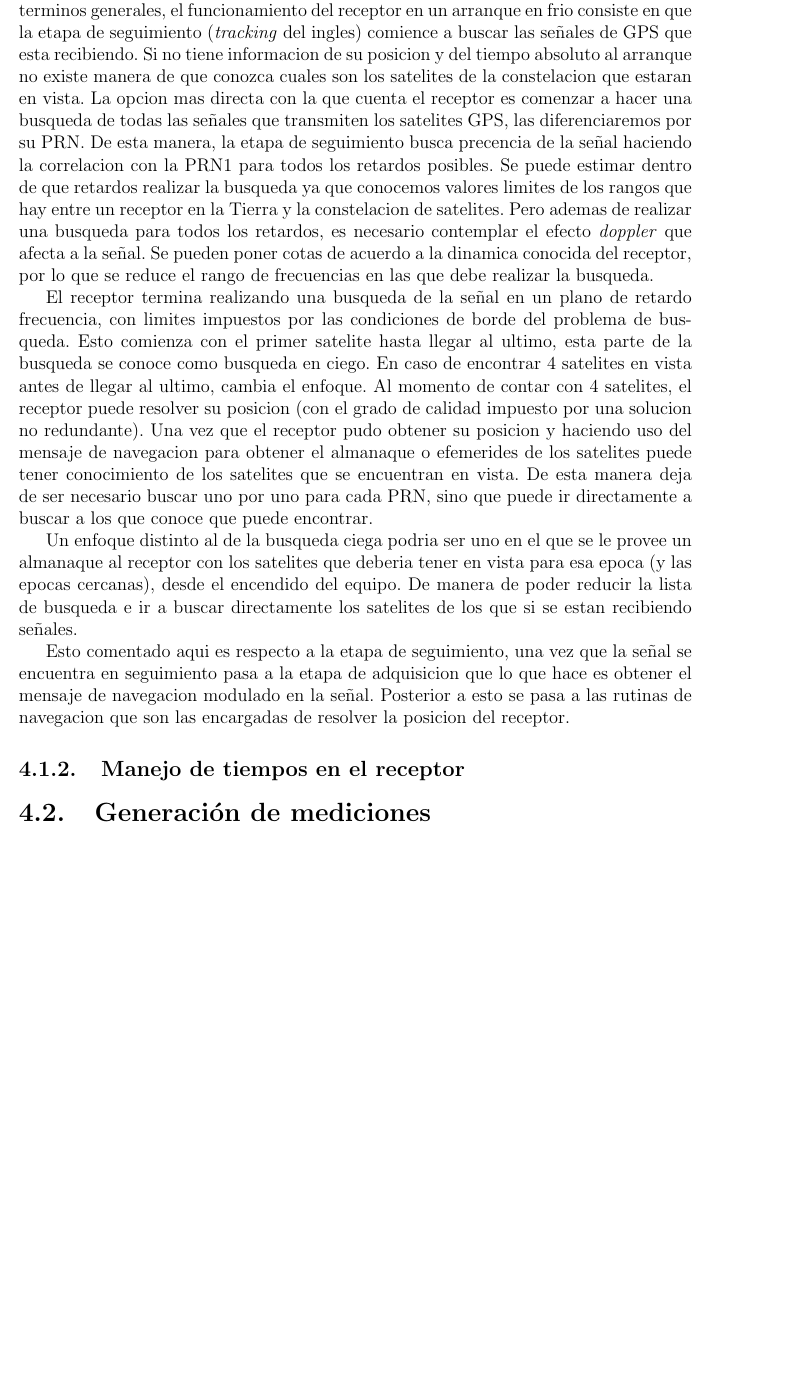
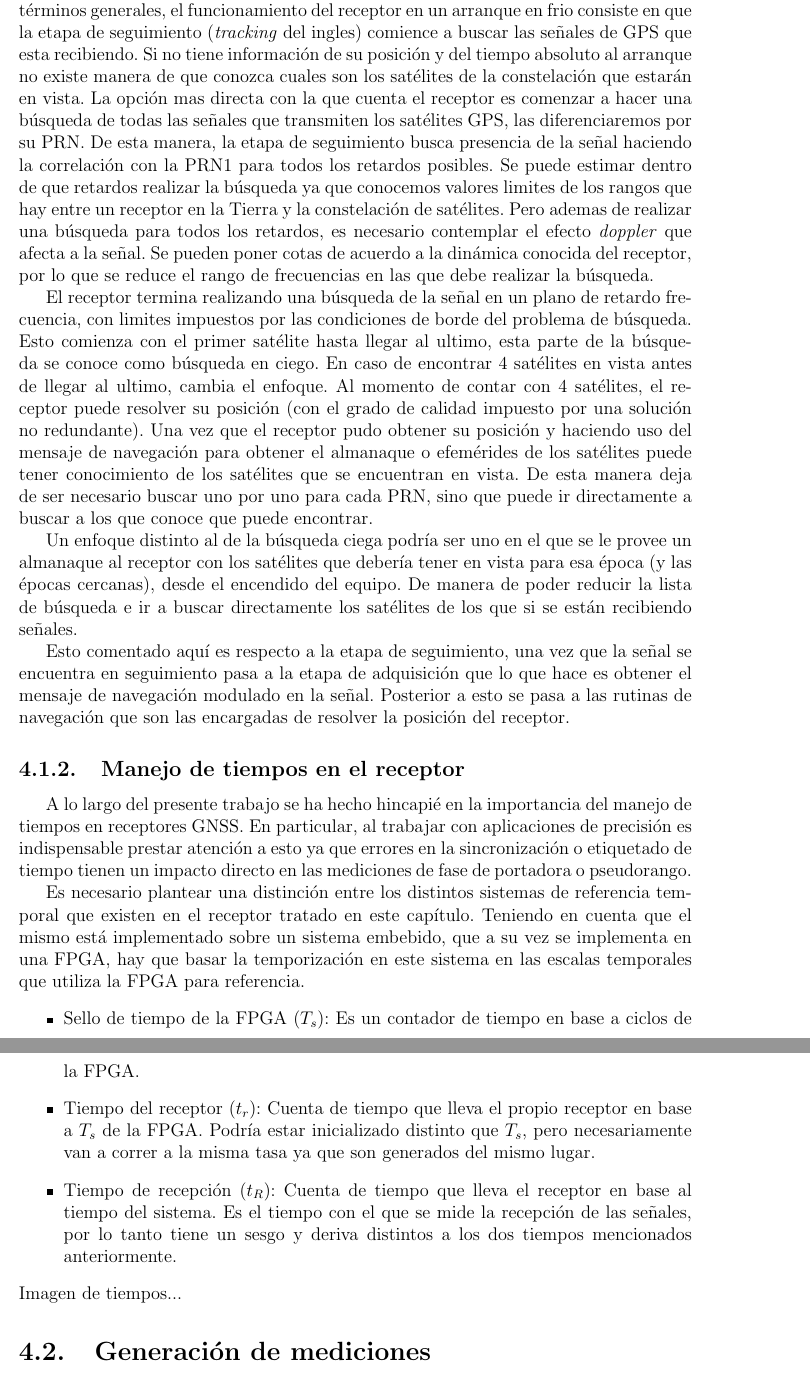
Before and after one commit to jferminllorente/TESIS, a LaTeX book (main.tex): part of page 49 of 54 before the commit and two parts of pages 49 and 50 of 54 after it, the two joined at a grey line, cut so that both start at the same text, the shorter picture padded with empty space. Compiled offline with pdfLaTeX.

Commit message:
Se comienza manejo de tiempos en el receptor.
Comienza a correr el tiempo!!!!!!!

```diff
--- a/main.tex
+++ b/main.tex
@@ -917,13 +917,21 @@ Máscara de celdas GNSS                              & DF396
 
-	El esquema de procesamiento se basa en un sistema operativo de tiempo real (RTOS por sus siglas en ingles). Se detalarra la operacion a simple antena y con el sistema GPS ya que es la modalidad en la que fue utilizado el receptor a lo largo de este trabajo. En terminos generales, el funcionamiento del receptor en un arranque en frio consiste en que la etapa de seguimiento (\textit{tracking} del ingles) comience a buscar las señales de GPS que esta recibiendo. Si no tiene informacion de su posicion y del tiempo absoluto al arranque no existe manera de que conozca cuales son los satelites de la constelacion que estaran en vista. La opcion mas directa con la que cuenta el receptor es comenzar a hacer una busqueda de todas las señales que transmiten los satelites GPS, las diferenciaremos por su PRN. De esta manera, la etapa de seguimiento busca precencia de la señal haciendo la correlacion con la PRN1 para todos los retardos posibles. Se puede estimar dentro de que retardos realizar la busqueda ya que conocemos valores limites de los rangos que hay entre un receptor en la Tierra y la constelacion de satelites. Pero ademas de realizar una busqueda para todos los retardos, es necesario contemplar el efecto \textit{doppler} que afecta a la señal. Se pueden poner cotas de acuerdo a la dinamica conocida del receptor, por lo que se reduce el rango de frecuencias en las que debe realizar la busqueda.
+	El esquema de procesamiento se basa en un sistema operativo de tiempo real (RTOS por sus siglas en ingles). Se detalla la operación a simple antena y con el sistema GPS ya que es la modalidad en la que fue utilizado el receptor a lo largo de este trabajo. En términos generales, el funcionamiento del receptor en un arranque en frio consiste en que la etapa de seguimiento (\textit{tracking} del ingles) comience a buscar las señales de GPS que esta recibiendo. Si no tiene información de su posición y del tiempo absoluto al arranque no existe manera de que conozca cuales son los satélites de la constelación que estarán en vista. La opción mas directa con la que cuenta el receptor es comenzar a hacer una búsqueda de todas las señales que transmiten los satélites GPS, las diferenciaremos por su PRN. De esta manera, la etapa de seguimiento busca presencia de la señal haciendo la correlación con la PRN1 para todos los retardos posibles. Se puede estimar dentro de que retardos realizar la búsqueda ya que conocemos valores limites de los rangos que hay entre un receptor en la Tierra y la constelación de satélites. Pero ademas de realizar una búsqueda para todos los retardos, es necesario contemplar el efecto \textit{doppler} que afecta a la señal. Se pueden poner cotas de acuerdo a la dinámica conocida del receptor, por lo que se reduce el rango de frecuencias en las que debe realizar la búsqueda.
 
-	El receptor termina realizando una busqueda de la señal en un plano de retardo frecuencia, con limites impuestos por las condiciones de borde del problema de busqueda. Esto comienza con el primer satelite hasta llegar al ultimo, esta parte de la busqueda se conoce como busqueda en ciego. En caso de encontrar 4 satelites en vista antes de llegar al ultimo, cambia el enfoque. Al momento de contar con 4 satelites, el receptor puede resolver su posicion (con el grado de calidad impuesto por una solucion no redundante). Una vez que el receptor pudo obtener su posicion y haciendo uso del mensaje de navegacion para obtener el almanaque o efemerides de los satelites puede tener conocimiento de los satelites que se encuentran en vista. De esta manera deja de ser necesario buscar uno por uno para cada PRN, sino que puede ir directamente a buscar a los que conoce que puede encontrar.
+	El receptor termina realizando una búsqueda de la señal en un plano de retardo frecuencia, con limites impuestos por las condiciones de borde del problema de búsqueda. Esto comienza con el primer satélite hasta llegar al ultimo, esta parte de la búsqueda se conoce como búsqueda en ciego. En caso de encontrar 4 satélites en vista antes de llegar al ultimo, cambia el enfoque. Al momento de contar con 4 satélites, el receptor puede resolver su posición (con el grado de calidad impuesto por una solución no redundante). Una vez que el receptor pudo obtener su posición y haciendo uso del mensaje de navegación para obtener el almanaque o efemérides de los satélites puede tener conocimiento de los satélites que se encuentran en vista. De esta manera deja de ser necesario buscar uno por uno para cada PRN, sino que puede ir directamente a buscar a los que conoce que puede encontrar.
 
-	Un enfoque distinto al de la busqueda ciega podria ser uno en el que se le provee un almanaque al receptor con los satelites que deberia tener en vista para esa epoca (y las epocas cercanas), desde el encendido del equipo. De manera de poder reducir la lista de busqueda e ir a buscar directamente los satelites de los que si se estan recibiendo señales.
+	Un enfoque distinto al de la búsqueda ciega podría ser uno en el que se le provee un almanaque al receptor con los satélites que debería tener en vista para esa época (y las épocas cercanas), desde el encendido del equipo. De manera de poder reducir la lista de búsqueda e ir a buscar directamente los satélites de los que si se están recibiendo señales.
 
-	Esto comentado aqui es respecto a la etapa de seguimiento, una vez que la señal se encuentra en seguimiento pasa a la etapa de adquisicion que lo que hace es obtener el mensaje de navegacion modulado en la señal. Posterior a esto se pasa a las rutinas de navegacion que son las encargadas de resolver la posicion del receptor.
+	Esto comentado aquí es respecto a la etapa de seguimiento, una vez que la señal se encuentra en seguimiento pasa a la etapa de adquisición que lo que hace es obtener el mensaje de navegación modulado en la señal. Posterior a esto se pasa a las rutinas de navegación que son las encargadas de resolver la posición del receptor.
 \subsection{Manejo de tiempos en el receptor}
+	A lo largo del presente trabajo se ha hecho hincapié en la importancia del manejo de tiempos en receptores GNSS. En particular, al trabajar con aplicaciones de precisión es indispensable prestar atención a esto ya que errores en la sincronización o etiquetado de tiempo tienen un impacto directo en las mediciones de fase de portadora o pseudorango.
 
+	Es necesario plantear una distinción entre los distintos sistemas de referencia temporal que existen en el receptor tratado en este capítulo. Teniendo en cuenta que el mismo está implementado sobre un sistema embebido, que a su vez se implementa en una FPGA, hay que basar la temporización en este sistema en las escalas temporales que utiliza la FPGA para referencia.
+\begin{itemize}
+	\item Sello de tiempo de la FPGA ($T_s$): Es un contador de tiempo en base a ciclos de la FPGA.
+	\item Tiempo del receptor ($t_r$): Cuenta de tiempo que lleva el propio receptor en base a $T_s$ de la FPGA. Podría estar inicializado distinto que $T_s$, pero necesariamente van a correr a la misma tasa ya que son generados del mismo lugar.
+	\item Tiempo de recepción ($t_R$): Cuenta de tiempo que lleva el receptor en base al tiempo del sistema. Es el tiempo con el que se mide la recepción de las señales, por lo tanto tiene un sesgo y deriva distintos a los dos tiempos mencionados anteriormente.
+\end{itemize}
+	Imagen de tiempos...
 \section{Generación de mediciones}
 \subsection{Sincronización al tiempo GPS y corrección de las mediciones}
 
```
Also changed, not shown: main.tex (4 more changed lines).
